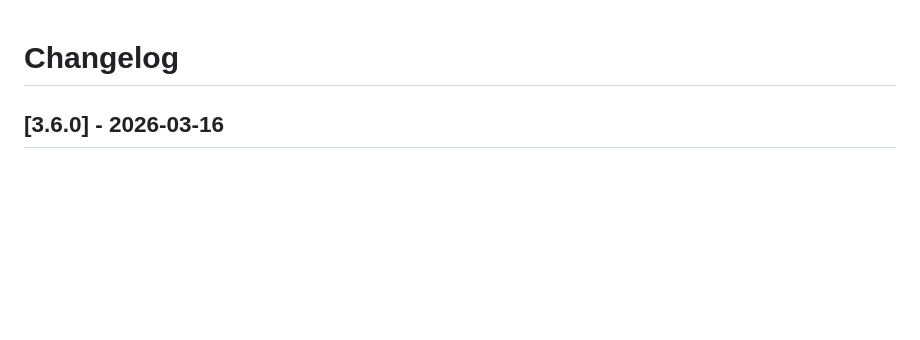
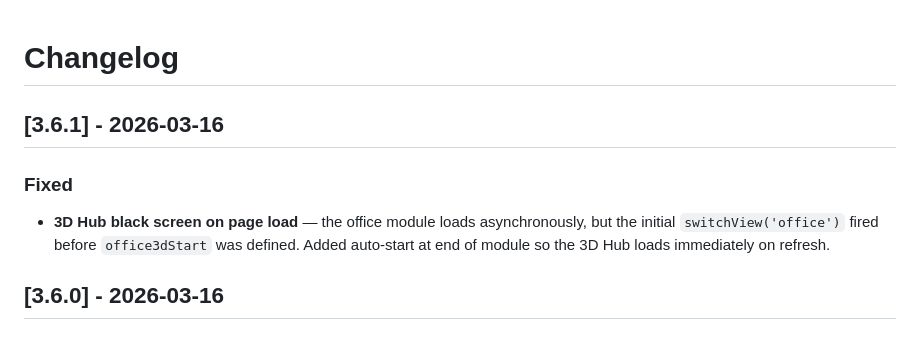
Before and after one commit to fakiho/neohive, a Markdown page: CHANGELOG.md, the part around the change. Drawn GitHub-style; blank space fills up the shorter version.

Commit message:
Add v3.6.1 changelog entry
Co-Authored-By: Claude Opus 4.6 (1M context) <noreply@anthropic.com>

```diff
--- a/CHANGELOG.md
+++ b/CHANGELOG.md
@@ -1,4 +1,9 @@
 # Changelog
+
+## [3.6.1] - 2026-03-16
+
+### Fixed
+- **3D Hub black screen on page load** — the office module loads asynchronously, but the initial `switchView('office')` fired before `office3dStart` was defined. Added auto-start at end of module so the 3D Hub loads immediately on refresh.
 
 ## [3.6.0] - 2026-03-16
 
```
Also changed, not shown: agent-bridge/CHANGELOG.md (+5 -0 lines).
